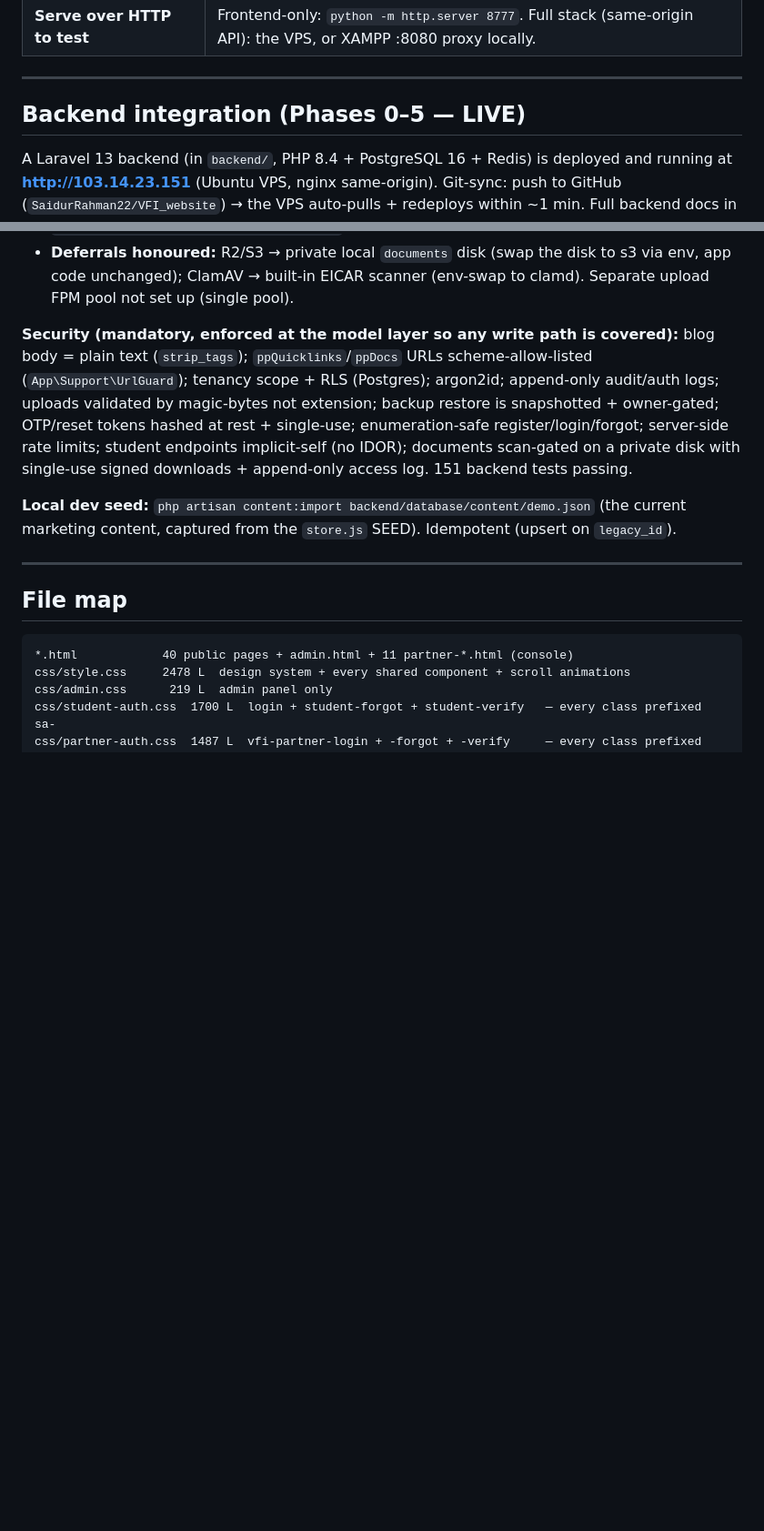
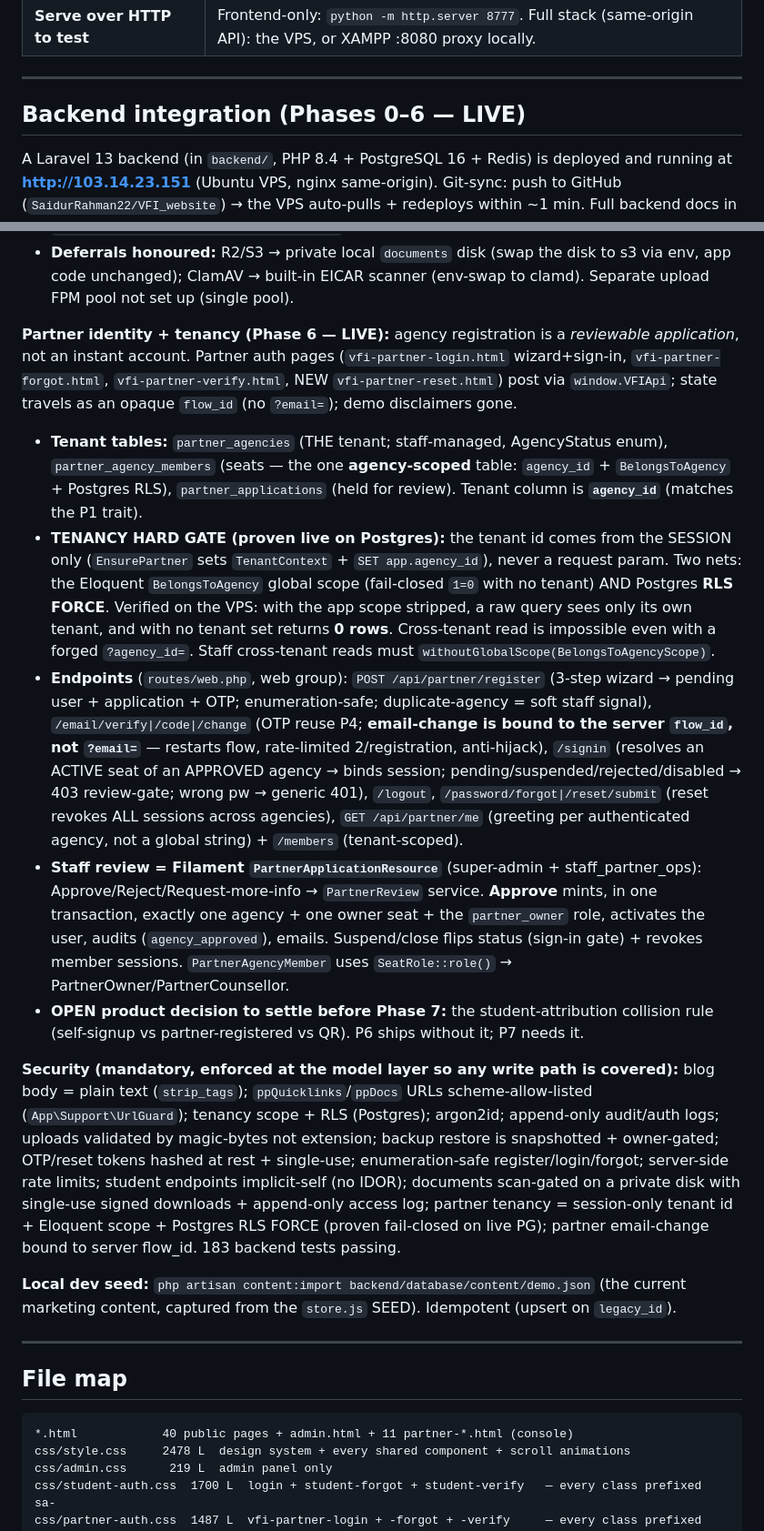
Before and after one commit to SaidurRahman22/VFI_website, a Markdown page: memory.md, 2 parts joined by grey strips. Shown at 91% size. GitHub-like rendering; blank space fills up the shorter version.

Commit message:
docs: record Phase 6 partner identity + tenancy (hard gate proven) in memory.md
Co-Authored-By: Claude Opus 4.8 <noreply@anthropic.com>

```diff
--- a/memory.md
+++ b/memory.md
@@ -19,7 +19,7 @@ Read this **before** exploring. It replaces a repo-wide scan. `README.md` is for
 
 ---
 
-## Backend integration (Phases 0–5 — LIVE)
+## Backend integration (Phases 0–6 — LIVE)
 
 A Laravel 13 backend (in `backend/`, PHP 8.4 + PostgreSQL 16 + Redis) is deployed and running at **http://103.14.23.151** (Ubuntu VPS, nginx same-origin). Git-sync: push to GitHub (`SaidurRahman22/VFI_website`) → the VPS auto-pulls + redeploys within ~1 min. Full backend docs in `docs/`.
 
@@ -57,7 +57,14 @@ A Laravel 13 backend (in `backend/`, PHP 8.4 + PostgreSQL 16 + Redis) is deploye
 - **Tracking (read-only; write side = Phase 9):** `GET /api/me/tracking` — journey + applications + timeline + actions; server-computes journey % `(done+0.5·now)/total`, per-status counts, and `late` from a real `due_at`. Empty students get the fixed 6-stage template. `StudentTrackingSeeder::seedFor($student)` for demo data.
 - **Deferrals honoured:** R2/S3 → private local `documents` disk (swap the disk to s3 via env, app code unchanged); ClamAV → built-in EICAR scanner (env-swap to clamd). Separate upload FPM pool not set up (single pool).
 
-**Security (mandatory, enforced at the model layer so any write path is covered):** blog body = plain text (`strip_tags`); `ppQuicklinks`/`ppDocs` URLs scheme-allow-listed (`App\Support\UrlGuard`); tenancy scope + RLS (Postgres); argon2id; append-only audit/auth logs; uploads validated by magic-bytes not extension; backup restore is snapshotted + owner-gated; OTP/reset tokens hashed at rest + single-use; enumeration-safe register/login/forgot; server-side rate limits; student endpoints implicit-self (no IDOR); documents scan-gated on a private disk with single-use signed downloads + append-only access log. 151 backend tests passing.
+**Partner identity + tenancy (Phase 6 — LIVE):** agency registration is a *reviewable application*, not an instant account. Partner auth pages (`vfi-partner-login.html` wizard+sign-in, `vfi-partner-forgot.html`, `vfi-partner-verify.html`, NEW `vfi-partner-reset.html`) post via `window.VFIApi`; state travels as an opaque `flow_id` (no `?email=`); demo disclaimers gone.
+- **Tenant tables:** `partner_agencies` (THE tenant; staff-managed, AgencyStatus enum), `partner_agency_members` (seats — the one **agency-scoped** table: `agency_id` + `BelongsToAgency` + Postgres RLS), `partner_applications` (held for review). Tenant column is **`agency_id`** (matches the P1 trait).
+- **TENANCY HARD GATE (proven live on Postgres):** the tenant id comes from the SESSION only (`EnsurePartner` sets `TenantContext` + `SET app.agency_id`), never a request param. Two nets: the Eloquent `BelongsToAgency` global scope (fail-closed `1=0` with no tenant) AND Postgres **RLS FORCE**. Verified on the VPS: with the app scope stripped, a raw query sees only its own tenant, and with no tenant set returns **0 rows**. Cross-tenant read is impossible even with a forged `?agency_id=`. Staff cross-tenant reads must `withoutGlobalScope(BelongsToAgencyScope)`.
+- **Endpoints** (`routes/web.php`, web group): `POST /api/partner/register` (3-step wizard → pending user + application + OTP; enumeration-safe; duplicate-agency = soft staff signal), `/email/verify|/code|/change` (OTP reuse P4; **email-change is bound to the server `flow_id`, not `?email=`** — restarts flow, rate-limited 2/registration, anti-hijack), `/signin` (resolves an ACTIVE seat of an APPROVED agency → binds session; pending/suspended/rejected/disabled → 403 review-gate; wrong pw → generic 401), `/logout`, `/password/forgot|/reset/submit` (reset revokes ALL sessions across agencies), `GET /api/partner/me` (greeting per authenticated agency, not a global string) + `/members` (tenant-scoped).
+- **Staff review = Filament `PartnerApplicationResource`** (super-admin + staff_partner_ops): Approve/Reject/Request-more-info → `PartnerReview` service. **Approve** mints, in one transaction, exactly one agency + one owner seat + the `partner_owner` role, activates the user, audits (`agency_approved`), emails. Suspend/close flips status (sign-in gate) + revokes member sessions. `PartnerAgencyMember` uses `SeatRole::role()` → PartnerOwner/PartnerCounsellor.
+- **OPEN product decision to settle before Phase 7:** the student-attribution collision rule (self-signup vs partner-registered vs QR). P6 ships without it; P7 needs it.
+
+**Security (mandatory, enforced at the model layer so any write path is covered):** blog body = plain text (`strip_tags`); `ppQuicklinks`/`ppDocs` URLs scheme-allow-listed (`App\Support\UrlGuard`); tenancy scope + RLS (Postgres); argon2id; append-only audit/auth logs; uploads validated by magic-bytes not extension; backup restore is snapshotted + owner-gated; OTP/reset tokens hashed at rest + single-use; enumeration-safe register/login/forgot; server-side rate limits; student endpoints implicit-self (no IDOR); documents scan-gated on a private disk with single-use signed downloads + append-only access log; partner tenancy = session-only tenant id + Eloquent scope + Postgres RLS FORCE (proven fail-closed on live PG); partner email-change bound to server flow_id. 183 backend tests passing.
 
 **Local dev seed:** `php artisan content:import backend/database/content/demo.json` (the current marketing content, captured from the `store.js` SEED). Idempotent (upsert on `legacy_id`).
 
```
